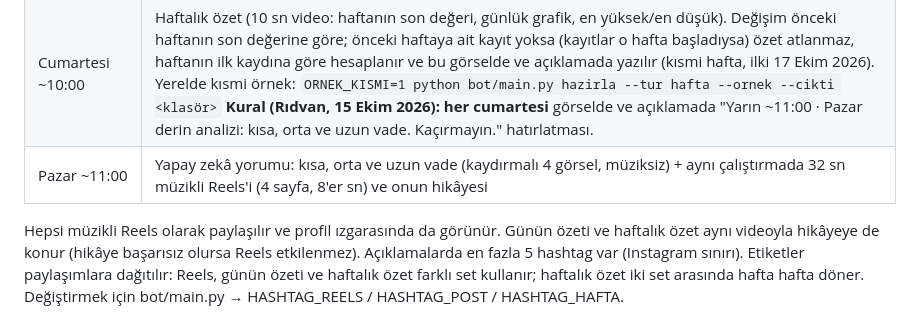
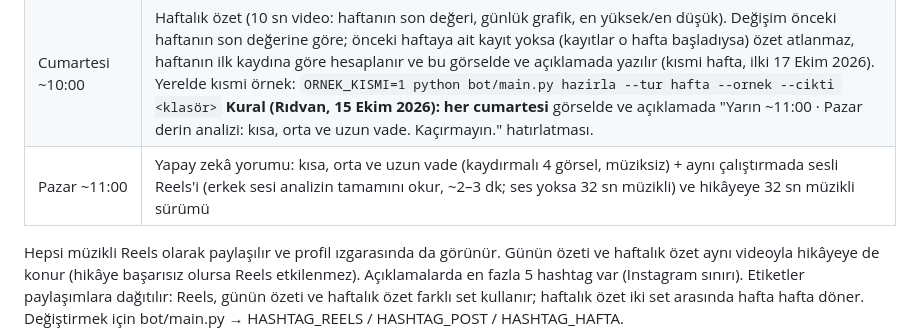
Before and after one commit to ridvancoskun1975-cpu/gumus-bot, a Markdown page: README.md, the part around one of its changes. Drawn GitHub-style.

Commit message:
Pazar sesli Reels: README ve kurallar
Co-Authored-By: Claude Opus 5.5 <noreply@anthropic.com>
Claude-Session: https://claude.ai/code/session_01LwWso5J4jLmWat5M7qjGfV

```diff
--- a/README.md
+++ b/README.md
@@ -8,7 +8,7 @@ Instagram'a otomatik paylaşım yapar:
 | ~20:00 | Günün özeti (10 sn video) |
 | Çarşamba ve cuma ~12:00 | Haftalık kart (10 sn video, ayrı paylaşım): çarşamba "Kaç gram eder?", cuma altın–gümüş |
 | Cumartesi ~10:00 | Haftalık özet (10 sn video: haftanın son değeri, günlük grafik, en yüksek/en düşük). Değişim önceki haftanın son değerine göre; önceki haftaya ait kayıt yoksa (kayıtlar o hafta başladıysa) özet atlanmaz, haftanın ilk kaydına göre hesaplanır ve bu görselde ve açıklamada yazılır (kısmi hafta, ilki 17 Ekim 2026). Yerelde kısmi örnek: `ORNEK_KISMI=1 python bot/main.py hazirla --tur hafta --ornek --cikti <klasör>` **Kural (Rıdvan, 15 Ekim 2026): her cumartesi** görselde ve açıklamada "Yarın ~11:00 · Pazar derin analizi: kısa, orta ve uzun vade. Kaçırmayın." hatırlatması. |
-| Pazar ~11:00 | Yapay zekâ yorumu: kısa, orta ve uzun vade (kaydırmalı 4 görsel, müziksiz) + aynı çalıştırmada 32 sn müzikli Reels'i (4 sayfa, 8'er sn) ve onun hikâyesi |
+| Pazar ~11:00 | Yapay zekâ yorumu: kısa, orta ve uzun vade (kaydırmalı 4 görsel, müziksiz) + aynı çalıştırmada sesli Reels'i (erkek sesi analizin tamamını okur, ~2–3 dk; ses yoksa 32 sn müzikli) ve hikâyeye 32 sn müzikli sürümü |
 
 Hepsi müzikli Reels olarak paylaşılır ve profil ızgarasında da görünür. Günün özeti ve haftalık özet aynı videoyla hikâyeye de konur (hikâye başarısız olursa Reels etkilenmez). Açıklamalarda en fazla 5 hashtag var (Instagram sınırı). Etiketler paylaşımlara dağıtılır: Reels, günün özeti ve haftalık özet farklı set kullanır; haftalık özet iki set arasında hafta hafta döner. Değiştirmek için bot/main.py → HASHTAG_REELS / HASHTAG_POST / HASHTAG_HAFTA.
 
```
Also changed, not shown: other parts of README.md (+1 -1 lines), CLAUDE.md (+4 -1 lines).
